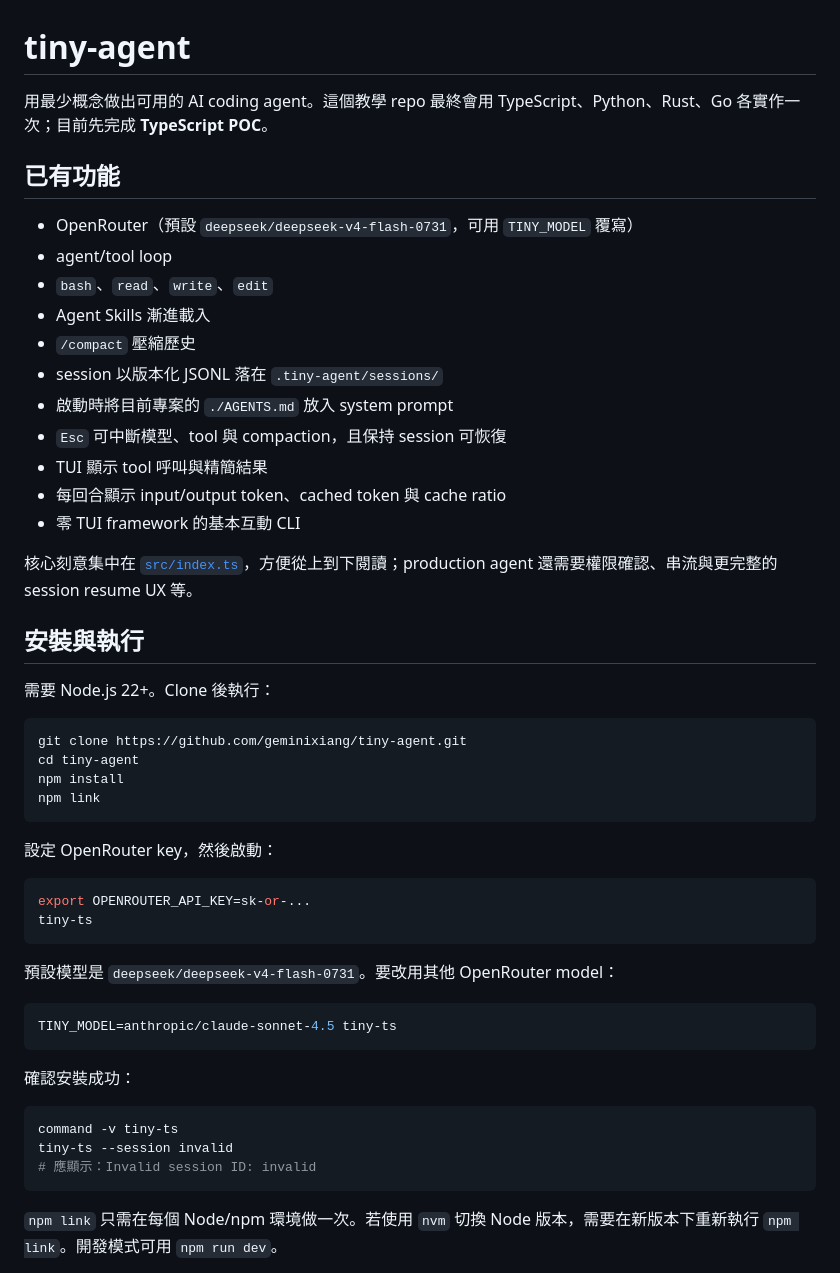
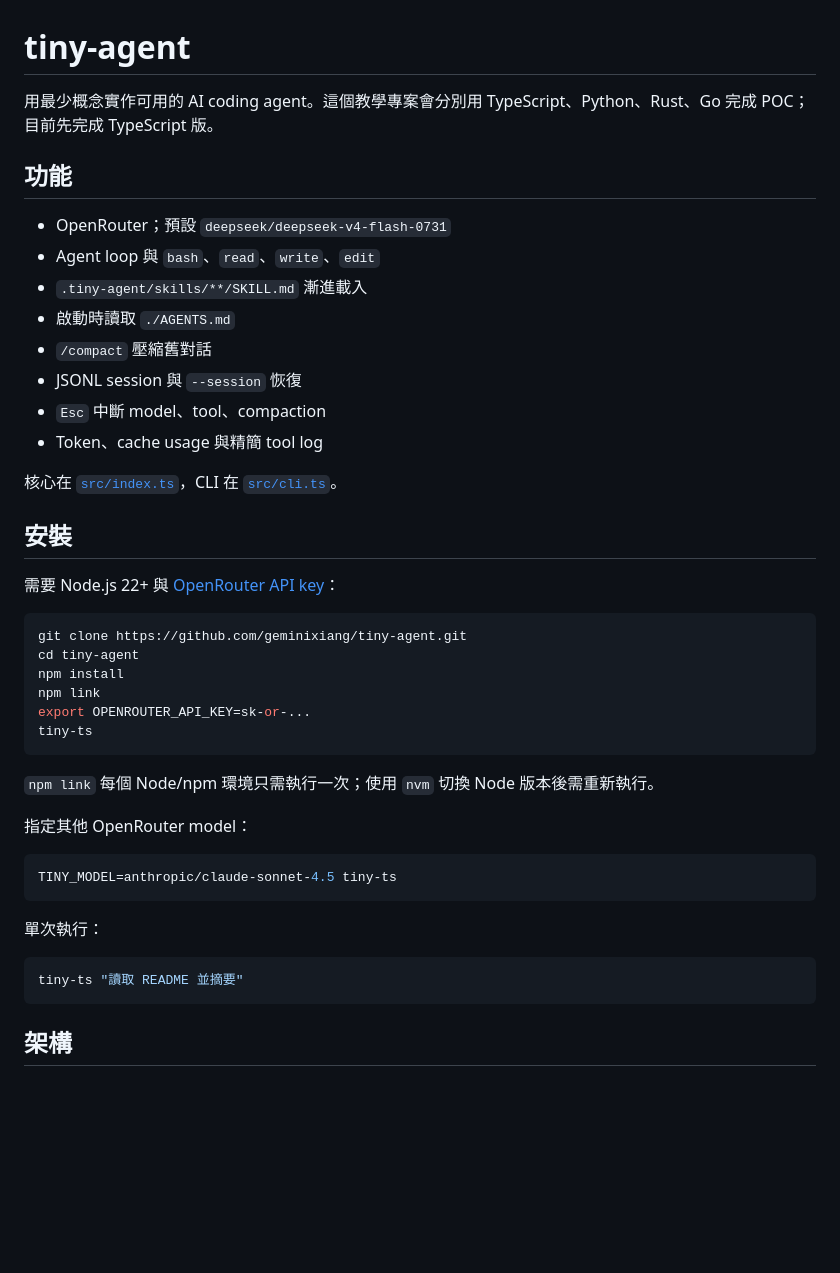
Before and after one commit to geminixiang/tiny-agent, a Markdown page: README.md, the part around one of its changes. GitHub-like rendering; blank space fills up the shorter version.

````diff
--- a/README.md
+++ b/README.md
@@ -1,54 +1,46 @@
 # tiny-agent
 
-用最少概念做出可用的 AI coding agent。這個教學 repo 最終會用 TypeScript、Python、Rust、Go 各實作一次；目前先完成 **TypeScript POC**。
+用最少概念實作可用的 AI coding agent。這個教學專案會分別用 TypeScript、Python、Rust、Go 完成 POC；目前先完成 TypeScript 版。
 
-## 已有功能
+## 功能
 
-- OpenRouter（預設 `deepseek/deepseek-v4-flash-0731`，可用 `TINY_MODEL` 覆寫）
-- agent/tool loop
-- `bash`、`read`、`write`、`edit`
-- Agent Skills 漸進載入
-- `/compact` 壓縮歷史
-- session 以版本化 JSONL 落在 `.tiny-agent/sessions/`
-- 啟動時將目前專案的 `./AGENTS.md` 放入 system prompt
-- `Esc` 可中斷模型、tool 與 compaction，且保持 session 可恢復
-- TUI 顯示 tool 呼叫與精簡結果
-- 每回合顯示 input/output token、cached token 與 cache ratio
-- 零 TUI framework 的基本互動 CLI
+- OpenRouter；預設 `deepseek/deepseek-v4-flash-0731`
+- Agent loop 與 `bash`、`read`、`write`、`edit`
+- `.tiny-agent/skills/**/SKILL.md` 漸進載入
+- 啟動時讀取 `./AGENTS.md`
+- `/compact` 壓縮舊對話
+- JSONL session 與 `--session` 恢復
+- `Esc` 中斷 model、tool、compaction
+- Token、cache usage 與精簡 tool log
 
-核心刻意集中在 [`src/index.ts`](src/index.ts)，方便從上到下閱讀；production agent 還需要權限確認、串流與更完整的 session resume UX 等。
+核心在 [`src/index.ts`](src/index.ts)，CLI 在 [`src/cli.ts`](src/cli.ts)。
 
-## 安裝與執行
+## 安裝
 
-需要 Node.js 22+。Clone 後執行：
+需要 Node.js 22+ 與 [OpenRouter API key](https://openrouter.ai/settings/keys)：
 
 ```bash
 git clone https://github.com/geminixiang/tiny-agent.git
 cd tiny-agent
 npm install
 npm link
-```
-
-設定 OpenRouter key，然後啟動：
-
-```bash
 export OPENROUTER_API_KEY=sk-or-...
 tiny-ts
 ```
 
-預設模型是 `deepseek/deepseek-v4-flash-0731`。要改用其他 OpenRouter model：
+`npm link` 每個 Node/npm 環境只需執行一次；使用 `nvm` 切換 Node 版本後需重新執行。
+
+指定其他 OpenRouter model：
 
 ```bash
 TINY_MODEL=anthropic/claude-sonnet-4.5 tiny-ts
 ```
 
-確認安裝成功：
+單次執行：
 
 ```bash
-command -v tiny-ts
-tiny-ts --session invalid
-# 應顯示：Invalid session ID: invalid
+tiny-ts "讀取 README 並摘要"
 ```
 
-`npm link` 只需在每個 Node/npm 環境做一次。若使用 `nvm` 切換 Node 版本，需要在新版本下重新執行 `npm link`。開發模式可用 `npm run dev`。
+## 架構
 
````
Also changed, not shown: other parts of README.md (+58 -161 lines).
